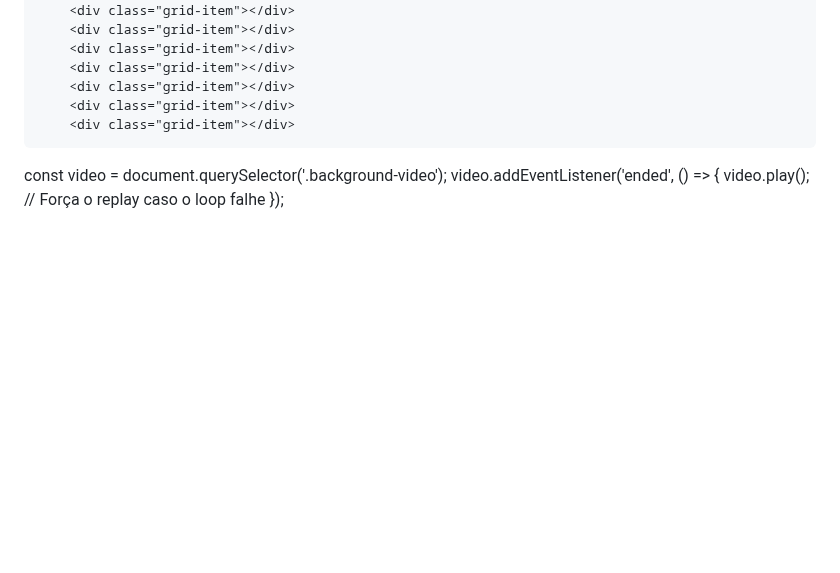
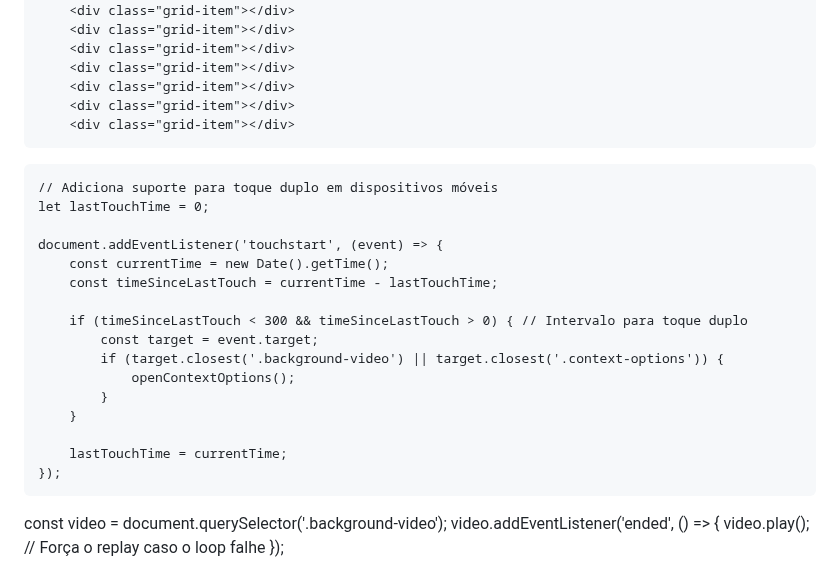
Before and after one commit to hackerdomarquez/hackerdomarquez.github.io, a Markdown page: README.md, the part around one of its changes. GitHub-like rendering; blank space fills up the shorter version.

```diff
--- a/README.md
+++ b/README.md
@@ -691,6 +704,23 @@ a.anchorjs-link {
 </div>
     <script>
 
+
+    // Adiciona suporte para toque duplo em dispositivos móveis
+    let lastTouchTime = 0;
+
+    document.addEventListener('touchstart', (event) => {
+        const currentTime = new Date().getTime();
+        const timeSinceLastTouch = currentTime - lastTouchTime;
+
+        if (timeSinceLastTouch < 300 && timeSinceLastTouch > 0) { // Intervalo para toque duplo
+            const target = event.target;
+            if (target.closest('.background-video') || target.closest('.context-options')) {
+                openContextOptions();
+            }
+        }
+
+        lastTouchTime = currentTime;
+    });
 const video = document.querySelector('.background-video');
 video.addEventListener('ended', () => {
     video.play(); // Força o replay caso o loop falhe
```
Also changed, not shown: other parts of README.md (+112 -51 lines).
